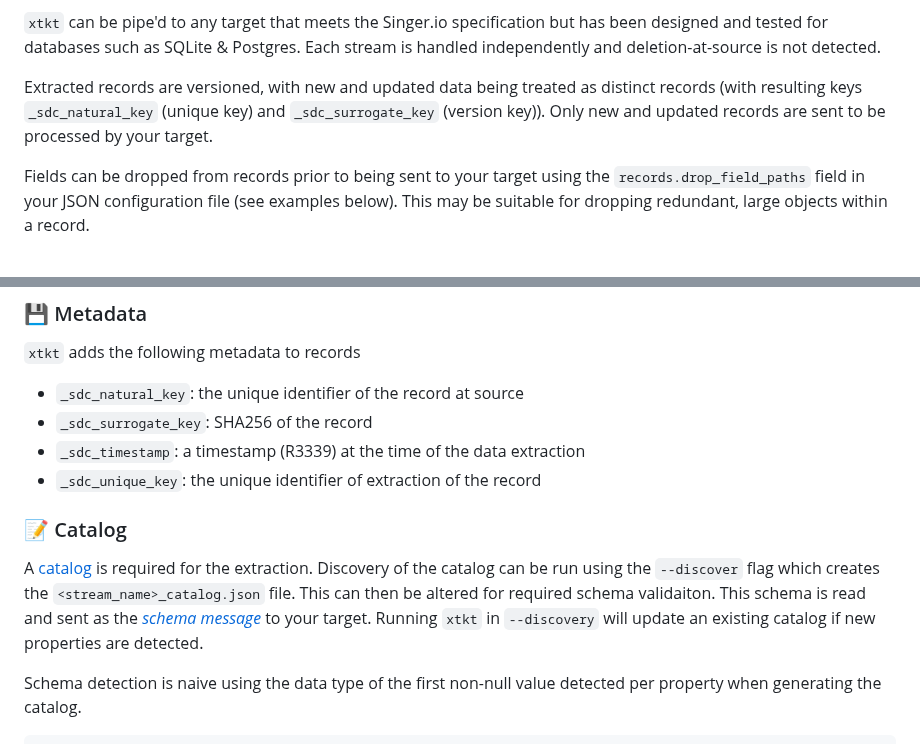
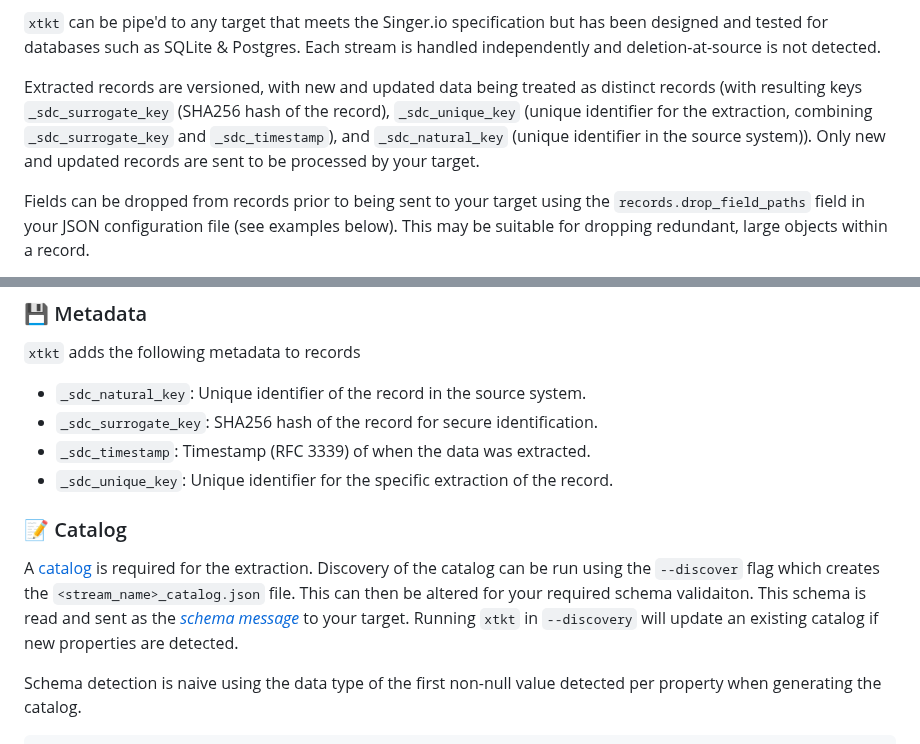
Before and after one commit to 5amCurfew/xtkt, a Markdown page: README.md, 2 parts joined by grey strips. Drawn GitHub-style.

```diff
--- a/README.md
+++ b/README.md
@@ -28,7 +28,7 @@
 
 `xtkt` can be pipe'd to any target that meets the Singer.io specification but has been designed and tested for databases such as SQLite & Postgres. Each stream is handled independently and deletion-at-source is not detected.
 
-Extracted records are versioned, with new and updated data being treated as distinct records (with resulting keys `_sdc_natural_key` (unique key) and `_sdc_surrogate_key` (version key)). Only new and updated records are sent to be processed by your target.
+Extracted records are versioned, with new and updated data being treated as distinct records (with resulting keys `_sdc_surrogate_key` (SHA256 hash of the record), `_sdc_unique_key` (unique identifier for the extraction, combining `_sdc_surrogate_key` and `_sdc_timestamp`), and `_sdc_natural_key` (unique identifier in the source system)). Only new and updated records are sent to be processed by your target.
 
 Fields can be dropped from records prior to being sent to your target using the `records.drop_field_paths` field in your JSON configuration file (see examples below). This may be suitable for dropping redundant, large objects within a record.
 
@@ -59,14 +59,14 @@ Flags:
 
 `xtkt` adds the following metadata to records
 
-* `_sdc_natural_key`: the unique identifier of the record at source
-* `_sdc_surrogate_key`: SHA256 of the record
-* `_sdc_timestamp`: a timestamp (R3339) at the time of the data extraction
-* `_sdc_unique_key`: the unique identifier of extraction of the record
+* `_sdc_natural_key`: Unique identifier of the record in the source system.
+* `_sdc_surrogate_key`: SHA256 hash of the record for secure identification.
+* `_sdc_timestamp`: Timestamp (RFC 3339) of when the data was extracted.
+* `_sdc_unique_key`: Unique identifier for the specific extraction of the record.
 
 ### :pencil: Catalog
 
-A [catalog](https://github.com/singer-io/getting-started/blob/master/docs/SPEC.md#catalog) is required for the extraction. Discovery of the catalog can be run using the `--discover` flag which creates the `<stream_name>_catalog.json` file. This can then be altered for required schema validaiton. This schema is read and sent as the [*schema message*](https://github.com/singer-io/getting-started/blob/master/docs/SPEC.md#schema-message) to your target. Running `xtkt` in `--discovery` will update an existing catalog if new properties are detected.
+A [catalog](https://github.com/singer-io/getting-started/blob/master/docs/SPEC.md#catalog) is required for the extraction. Discovery of the catalog can be run using the `--discover` flag which creates the `<stream_name>_catalog.json` file. This can then be altered for your required schema validaiton. This schema is read and sent as the [*schema message*](https://github.com/singer-io/getting-started/blob/master/docs/SPEC.md#schema-message) to your target. Running `xtkt` in `--discovery` will update an existing catalog if new properties are detected.
 
 Schema detection is naive using the data type of the first non-null value detected per property when generating the catalog.
 
```
